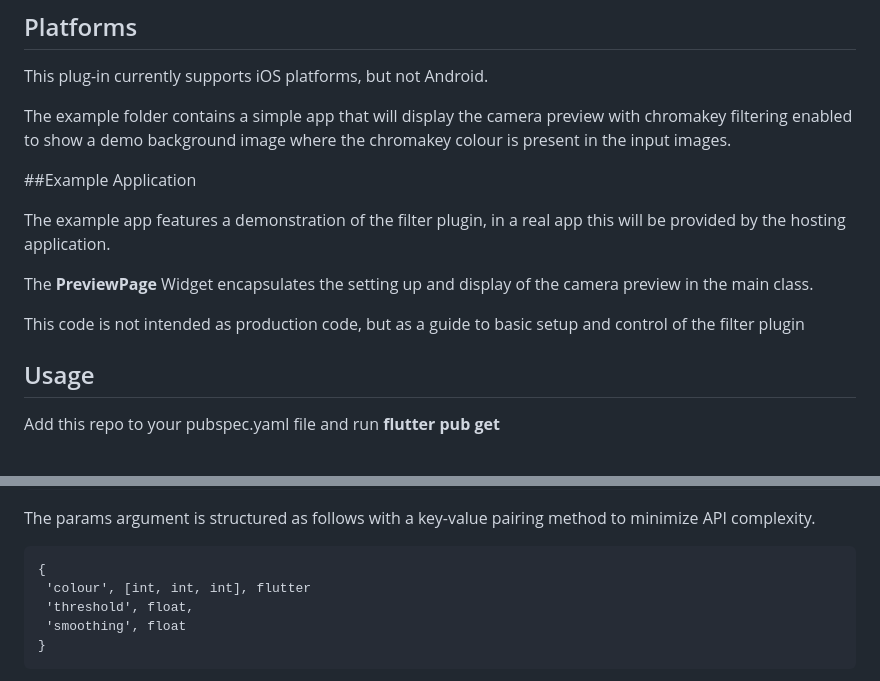
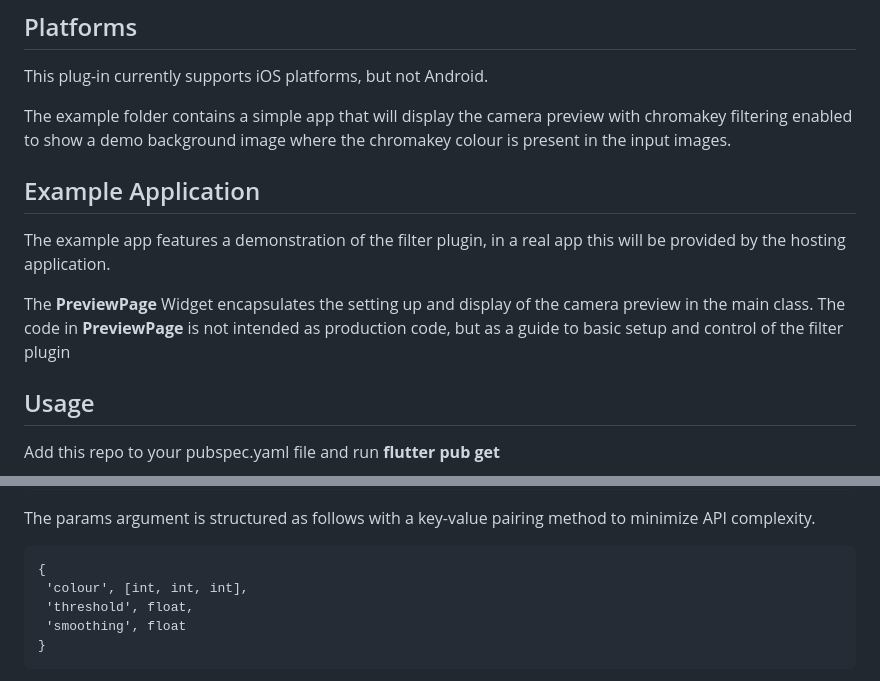
Before and after one commit to Aardman/AnimatorChromaFilter, a Markdown page: README.md, 2 parts joined by grey strips. Rendered like a GitHub page.

Commit message:
Formatting fixed

```diff
--- a/README.md
+++ b/README.md
@@ -8,13 +8,11 @@ This plug-in currently supports iOS platforms, but not Android.
 
 The example folder contains a simple app that will display the camera preview with chromakey filtering enabled to show a demo background image where the chromakey colour is present in the input images.
 
-##Example Application
+## Example Application
 
 The example app features a demonstration of the filter plugin, in a real app this will be provided by the hosting application.
 
-The **PreviewPage** Widget encapsulates the setting up and display of the camera preview in the main class.
-
-This code is not intended as production code, but as a guide to basic setup and control of the filter plugin
+The  **PreviewPage** Widget encapsulates the setting up and display of the camera preview in the main class. The code in **PreviewPage**  is not intended as production code, but as a guide to basic setup and control of the filter plugin
 
 ## Usage
 
@@ -58,7 +56,7 @@ To set parameters or to update them, use the updateFilters method of **FilterPre
 The params argument is structured as follows with a key-value pairing method to minimize API complexity.
 
     {
-     'colour', [int, int, int], flutter
+     'colour', [int, int, int],
      'threshold', float,
      'smoothing', float
     }
```
Also changed, not shown: other parts of README.md (+1 -1 lines).
